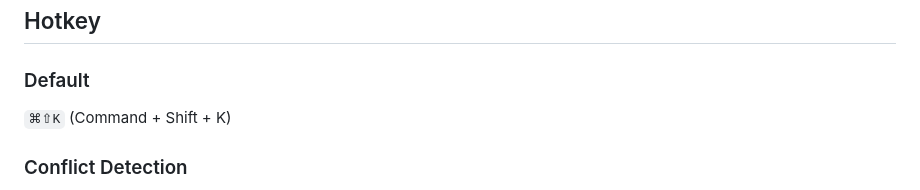
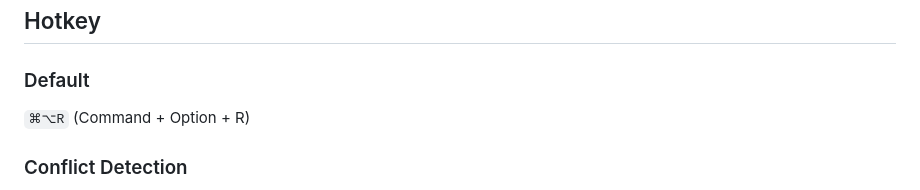
Before and after one commit to benwu232/PhantomKnob, a Markdown page: CONTEXT.md, the part around one of its changes. GitHub-like rendering.

Commit message:
docs: align default hotkey to Cmd+Option+R in CONTEXT.md

```diff
--- a/CONTEXT.md
+++ b/CONTEXT.md
@@ -316,7 +316,7 @@ Fixed at gesture start position (mouse cursor location with offset to avoid occl
 ## Hotkey
 
 ### Default
-`⌘⇧K` (Command + Shift + K)
+`⌘⌥R` (Command + Option + R)
 
 ### Conflict Detection
 On registration, check if hotkey is already in use by another app. If conflict detected, prompt user to choose different hotkey.
```
Also changed, not shown: other parts of CONTEXT.md (+1 -1 lines).
